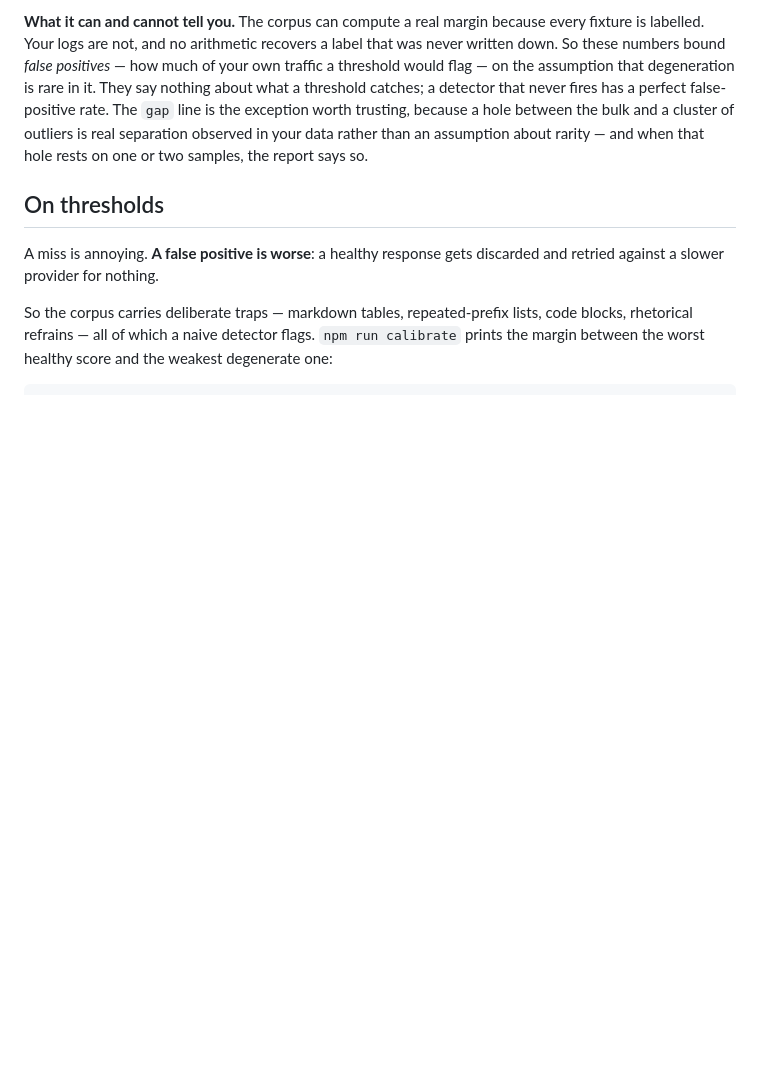
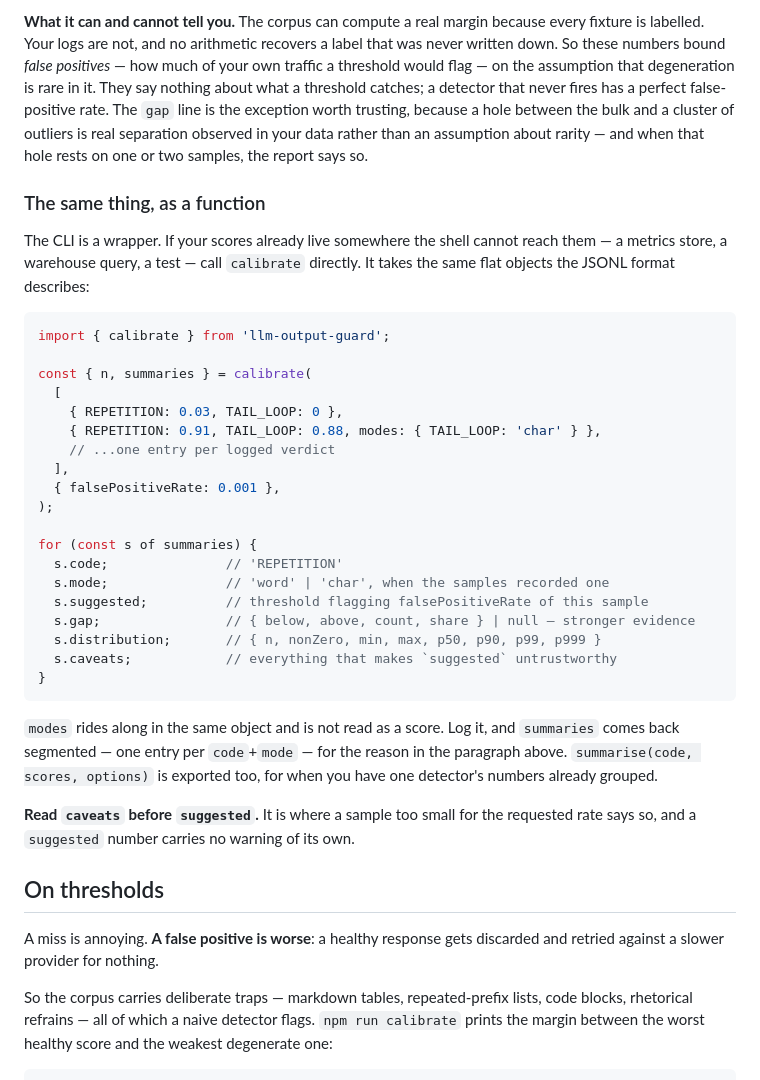
Before and after one commit to edwinsatya/llm-output-guard, a Markdown page: README.md, the part around one of its changes. Rendered like a GitHub page; blank space fills up the shorter version.

````diff
--- a/README.md
+++ b/README.md
@@ -389,6 +405,42 @@ rate. The `gap` line is the exception worth trusting, because a hole between
 the bulk and a cluster of outliers is real separation observed in your data
 rather than an assumption about rarity — and when that hole rests on one or
 two samples, the report says so.
+
+### The same thing, as a function
+
+The CLI is a wrapper. If your scores already live somewhere the shell cannot
+reach them — a metrics store, a warehouse query, a test — call `calibrate`
+directly. It takes the same flat objects the JSONL format describes:
+
+```ts
+import { calibrate } from 'llm-output-guard';
+
+const { n, summaries } = calibrate(
+  [
+    { REPETITION: 0.03, TAIL_LOOP: 0 },
+    { REPETITION: 0.91, TAIL_LOOP: 0.88, modes: { TAIL_LOOP: 'char' } },
+    // ...one entry per logged verdict
+  ],
+  { falsePositiveRate: 0.001 },
+);
+
+for (const s of summaries) {
+  s.code;               // 'REPETITION'
+  s.mode;               // 'word' | 'char', when the samples recorded one
+  s.suggested;          // threshold flagging falsePositiveRate of this sample
+  s.gap;                // { below, above, count, share } | null — stronger evidence
+  s.distribution;       // { n, nonZero, min, max, p50, p90, p99, p999 }
+  s.caveats;            // everything that makes `suggested` untrustworthy
+}
+```
+
+`modes` rides along in the same object and is not read as a score. Log it, and
+`summaries` comes back segmented — one entry per `code`+`mode` — for the reason
+in the paragraph above. `summarise(code, scores, options)` is exported too, for
+when you have one detector's numbers already grouped.
+
+**Read `caveats` before `suggested`.** It is where a sample too small for the
+requested rate says so, and a `suggested` number carries no warning of its own.
 
 ## On thresholds
 
````
Also changed, not shown: other parts of README.md (+27 -11 lines).
